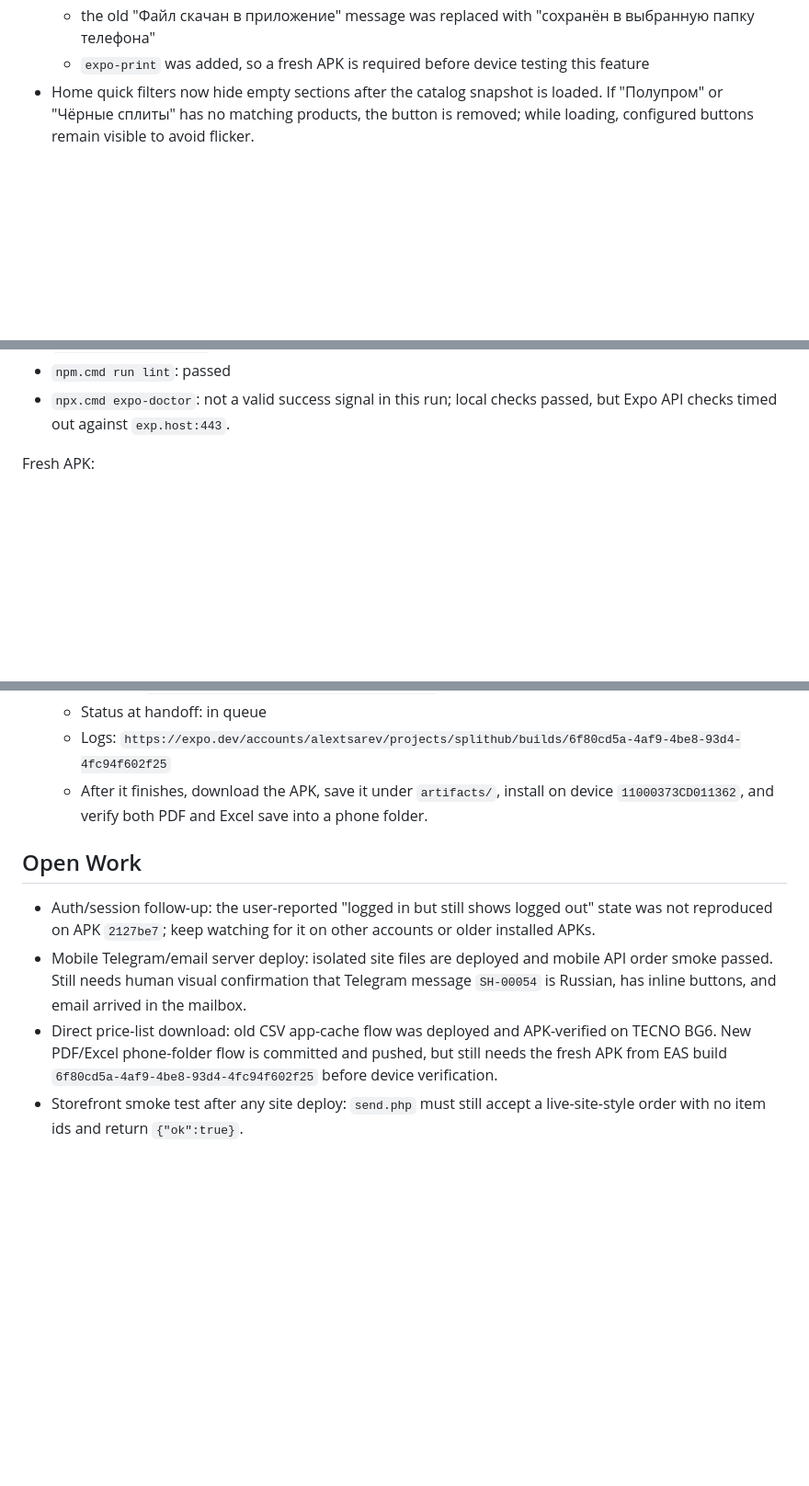
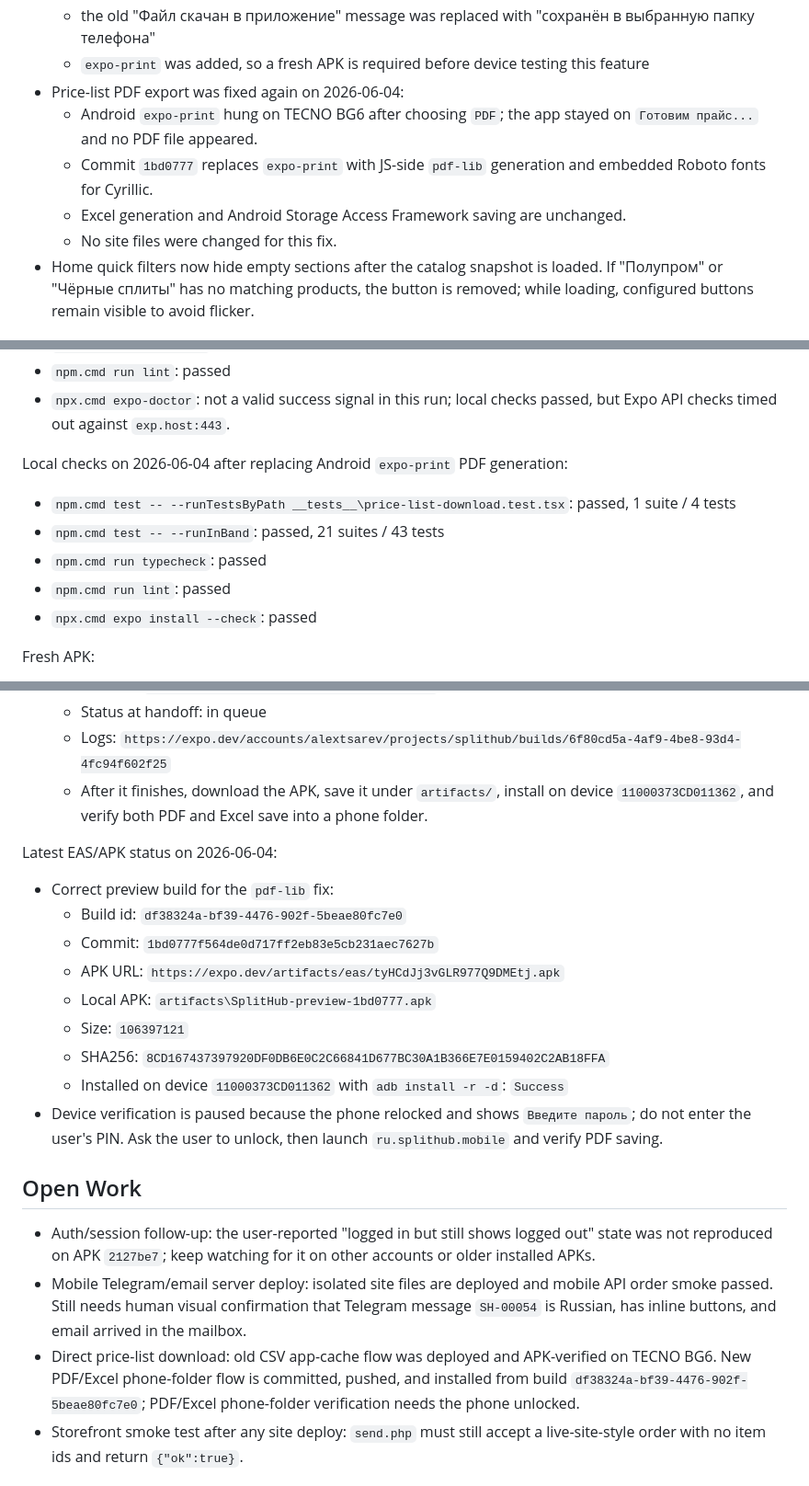
Before and after one commit to flycited2-dotcom/splithub_mobile_app, a Markdown page: docs/mobile-handoff-memory.md, 3 parts joined by grey strips. Shown at 92% size. Rendered like a GitHub page; blank space fills up the shorter version.

Commit message:
docs: record pdf export apk handoff

```diff
--- a/docs/mobile-handoff-memory.md
+++ b/docs/mobile-handoff-memory.md
@@ -61,6 +61,11 @@ This file is the working memory for continuing the SplitHub mobile app safely af
   - both formats are saved through Android Storage Access Framework into a user-selected phone folder, not only the app cache
   - the old "Файл скачан в приложение" message was replaced with "сохранён в выбранную папку телефона"
   - `expo-print` was added, so a fresh APK is required before device testing this feature
+- Price-list PDF export was fixed again on 2026-06-04:
+  - Android `expo-print` hung on TECNO BG6 after choosing `PDF`; the app stayed on `Готовим прайс...` and no PDF file appeared.
+  - Commit `1bd0777` replaces `expo-print` with JS-side `pdf-lib` generation and embedded Roboto fonts for Cyrillic.
+  - Excel generation and Android Storage Access Framework saving are unchanged.
+  - No site files were changed for this fix.
 - Home quick filters now hide empty sections after the catalog snapshot is loaded. If "Полупром" or "Чёрные сплиты" has no matching products, the button is removed; while loading, configured buttons remain visible to avoid flicker.
 
 ## Last Known Verification
@@ -88,6 +93,13 @@ Local checks on 2026-06-03 after the PDF/Excel phone-save update:
 - `npm.cmd run typecheck`: passed
 - `npm.cmd run lint`: passed
 - `npx.cmd expo-doctor`: not a valid success signal in this run; local checks passed, but Expo API checks timed out against `exp.host:443`.
+
+Local checks on 2026-06-04 after replacing Android `expo-print` PDF generation:
+- `npm.cmd test -- --runTestsByPath __tests__\price-list-download.test.tsx`: passed, 1 suite / 4 tests
+- `npm.cmd test -- --runInBand`: passed, 21 suites / 43 tests
+- `npm.cmd run typecheck`: passed
+- `npm.cmd run lint`: passed
+- `npx.cmd expo install --check`: passed
 
 Fresh APK:
 - EAS build id: `c657c6ce-6e45-4533-bc30-beaabedacfc7`
@@ -130,11 +142,22 @@ Fresh EAS build caveat:
   - Logs: `https://expo.dev/accounts/alextsarev/projects/splithub/builds/6f80cd5a-4af9-4be8-93d4-4fc94f602f25`
   - After it finishes, download the APK, save it under `artifacts/`, install on device `11000373CD011362`, and verify both PDF and Excel save into a phone folder.
 
+Latest EAS/APK status on 2026-06-04:
+- Correct preview build for the `pdf-lib` fix:
+  - Build id: `df38324a-bf39-4476-902f-5beae80fc7e0`
+  - Commit: `1bd0777f564de0d717ff2eb83e5cb231aec7627b`
+  - APK URL: `https://expo.dev/artifacts/eas/tyHCdJj3vGLR977Q9DMEtj.apk`
+  - Local APK: `artifacts\SplitHub-preview-1bd0777.apk`
+  - Size: `106397121`
+  - SHA256: `8CD167437397920DF0DB6E0C2C66841D677BC30A1B366E7E0159402C2AB18FFA`
+  - Installed on device `11000373CD011362` with `adb install -r -d`: `Success`
+- Device verification is paused because the phone relocked and shows `Введите пароль`; do not enter the user's PIN. Ask the user to unlock, then launch `ru.splithub.mobile` and verify PDF saving.
+
 ## Open Work
 
 - Auth/session follow-up: the user-reported "logged in but still shows logged out" state was not reproduced on APK `2127be7`; keep watching for it on other accounts or older installed APKs.
 - Mobile Telegram/email server deploy: isolated site files are deployed and mobile API order smoke passed. Still needs human visual confirmation that Telegram message `SH-00054` is Russian, has inline buttons, and email arrived in the mailbox.
-- Direct price-list download: old CSV app-cache flow was deployed and APK-verified on TECNO BG6. New PDF/Excel phone-folder flow is committed and pushed, but still needs the fresh APK from EAS build `6f80cd5a-4af9-4be8-93d4-4fc94f602f25` before device verification.
+- Direct price-list download: old CSV app-cache flow was deployed and APK-verified on TECNO BG6. New PDF/Excel phone-folder flow is committed, pushed, and installed from build `df38324a-bf39-4476-902f-5beae80fc7e0`; PDF/Excel phone-folder verification needs the phone unlocked.
 - Storefront smoke test after any site deploy: `send.php` must still accept a live-site-style order with no item ids and return `{"ok":true}`.
 
 ## Do Not Commit
```
Also changed, not shown: other parts of docs/mobile-handoff-memory.md (+2 -2 lines), docs/mobile-qa-queue.md (+8 -6 lines).
